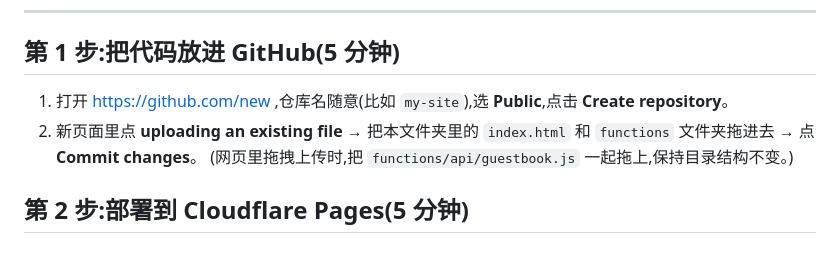
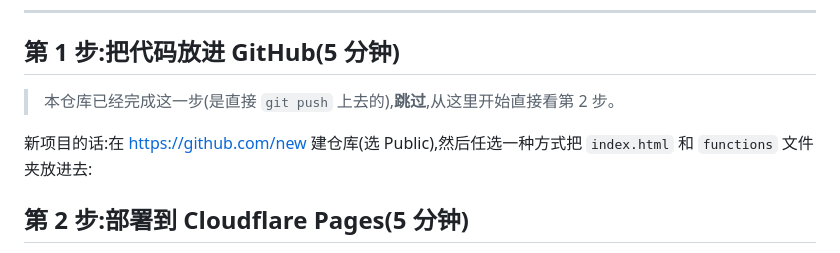
Before and after one commit to molt213/personal_blog, a Markdown page: README.md, the part around the change. GitHub-like rendering.

Commit message:
README: 标注本仓库已用 git push 完成第 1 步

```diff
--- a/README.md
+++ b/README.md
@@ -9,9 +9,9 @@ Cloudflare Pages(托管)+ Functions(边缘函数)+ D1(数据库),一分钱不花
 
 ## 第 1 步:把代码放进 GitHub(5 分钟)
 
-1. 打开 https://github.com/new ,仓库名随意(比如 `my-site`),选 **Public**,点击 **Create repository**。
-2. 新页面里点 **uploading an existing file** → 把本文件夹里的 `index.html` 和 `functions` 文件夹拖进去 → 点 **Commit changes**。
-   (网页里拖拽上传时,把 `functions/api/guestbook.js` 一起拖上,保持目录结构不变。)
+> 本仓库已经完成这一步(是直接 `git push` 上去的),**跳过**,从这里开始直接看第 2 步。
+
+新项目的话:在 https://github.com/new 建仓库(选 Public),然后任选一种方式把 `index.html` 和 `functions` 文件夹放进去:
 
 ## 第 2 步:部署到 Cloudflare Pages(5 分钟)
 
```
